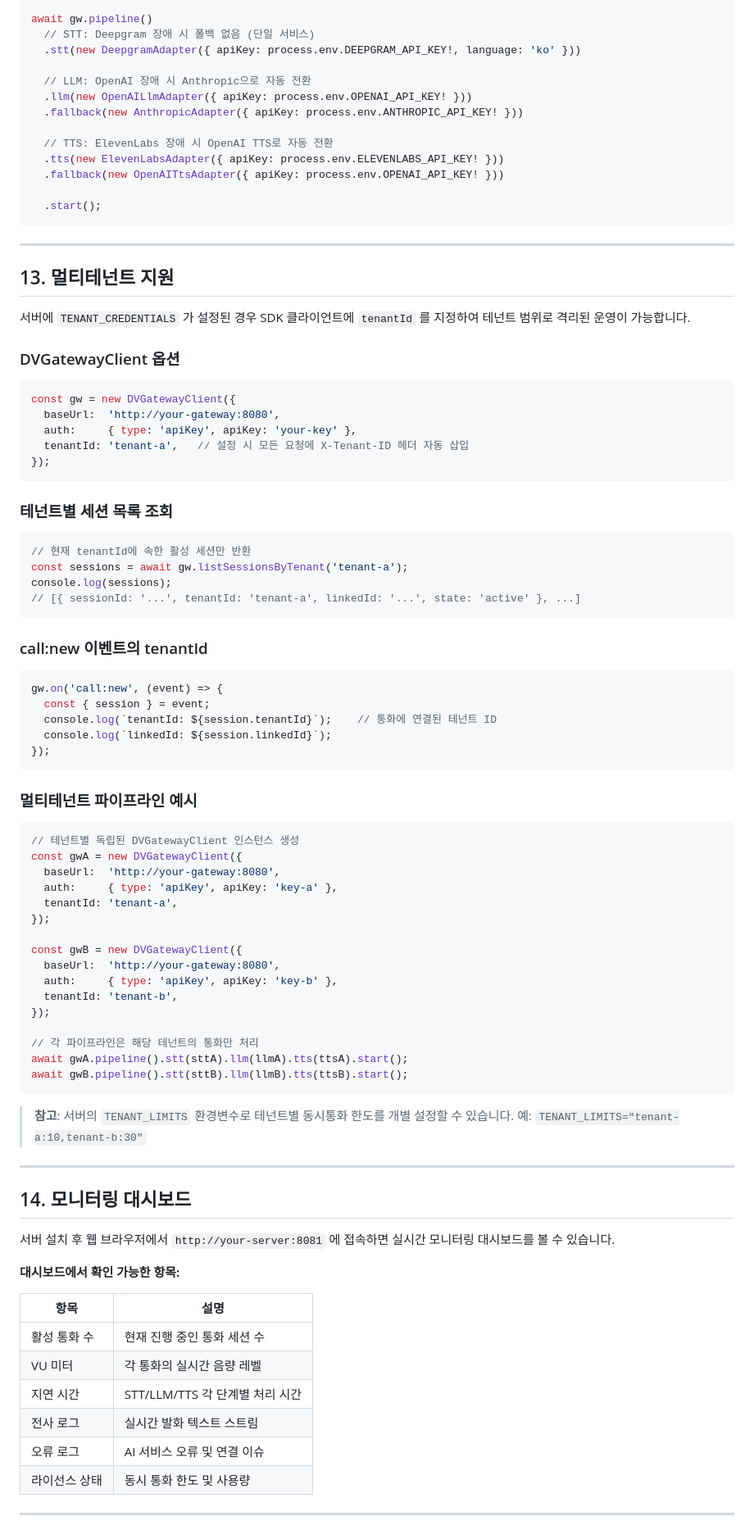
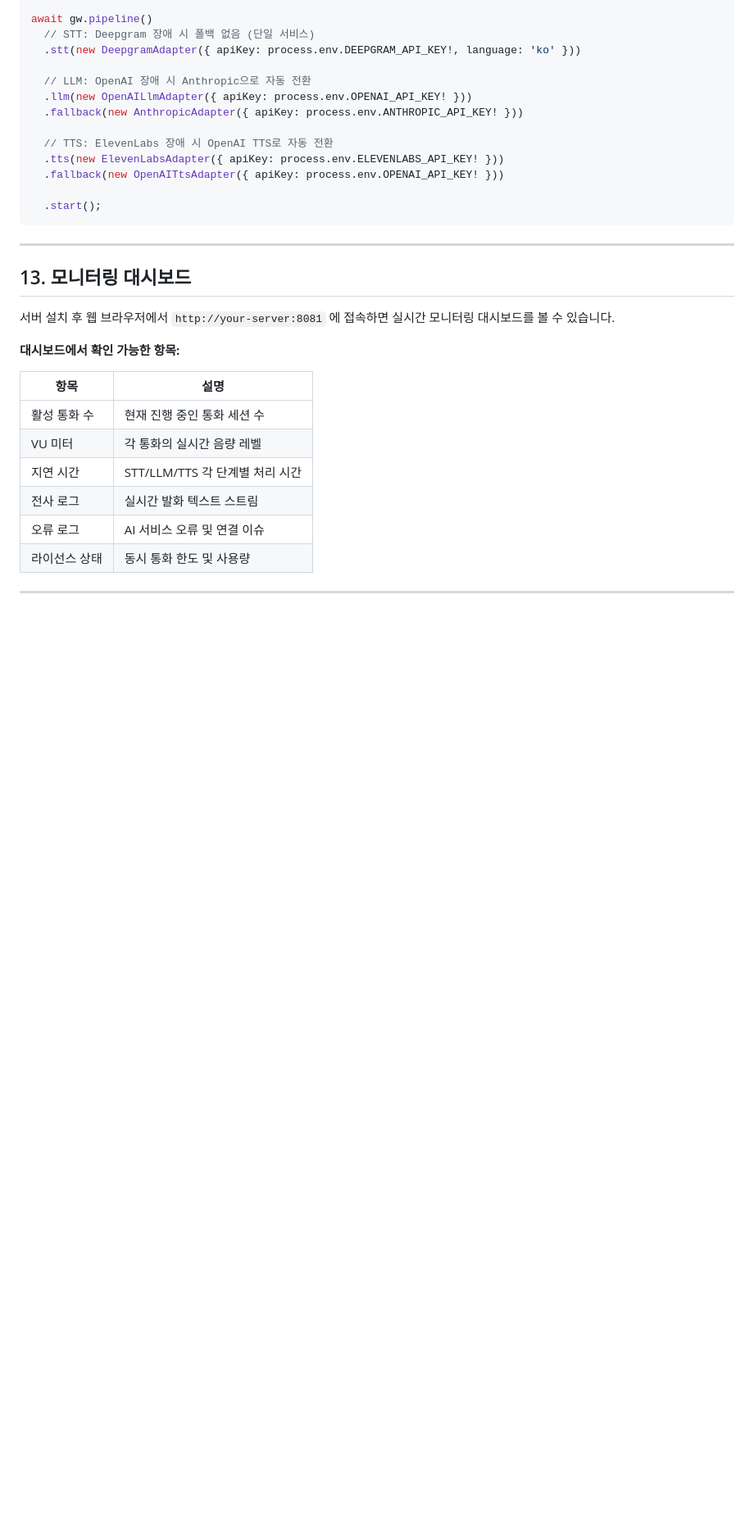
Before and after one commit to OLSSOO-Inc/dvgateway-releases, a Markdown page: README.md, the part around one of its changes. Shown at 82% size. GitHub-like rendering; blank space fills up the shorter version.

Commit message:
docs: update README for v1.2.9.7

````diff
--- a/README.md
+++ b/README.md
@@ -1675,66 +1647,7 @@ await gw.pipeline()
 
 ---
 
-## 13. 멀티테넌트 지원
-
-서버에 `TENANT_CREDENTIALS` 가 설정된 경우 SDK 클라이언트에 `tenantId` 를 지정하여 테넌트 범위로 격리된 운영이 가능합니다.
-
-### DVGatewayClient 옵션
-
-```typescript
-const gw = new DVGatewayClient({
-  baseUrl:  'http://your-gateway:8080',
-  auth:     { type: 'apiKey', apiKey: 'your-key' },
-  tenantId: 'tenant-a',   // 설정 시 모든 요청에 X-Tenant-ID 헤더 자동 삽입
-});
-```
-
-### 테넌트별 세션 목록 조회
-
-```typescript
-// 현재 tenantId에 속한 활성 세션만 반환
-const sessions = await gw.listSessionsByTenant('tenant-a');
-console.log(sessions);
-// [{ sessionId: '...', tenantId: 'tenant-a', linkedId: '...', state: 'active' }, ...]
-```
-
-### call:new 이벤트의 tenantId
-
-```typescript
-gw.on('call:new', (event) => {
-  const { session } = event;
-  console.log(`tenantId: ${session.tenantId}`);    // 통화에 연결된 테넌트 ID
-  console.log(`linkedId: ${session.linkedId}`);
-});
-```
-
-### 멀티테넌트 파이프라인 예시
-
-```typescript
-// 테넌트별 독립된 DVGatewayClient 인스턴스 생성
-const gwA = new DVGatewayClient({
-  baseUrl:  'http://your-gateway:8080',
-  auth:     { type: 'apiKey', apiKey: 'key-a' },
-  tenantId: 'tenant-a',
-});
-
-const gwB = new DVGatewayClient({
-  baseUrl:  'http://your-gateway:8080',
-  auth:     { type: 'apiKey', apiKey: 'key-b' },
-  tenantId: 'tenant-b',
-});
-
-// 각 파이프라인은 해당 테넌트의 통화만 처리
-await gwA.pipeline().stt(sttA).llm(llmA).tts(ttsA).start();
-await gwB.pipeline().stt(sttB).llm(llmB).tts(ttsB).start();
-```
-
-> **참고**: 서버의 `TENANT_LIMITS` 환경변수로 테넌트별 동시통화 한도를 개별 설정할 수 있습니다.
-> 예: `TENANT_LIMITS="tenant-a:10,tenant-b:30"`
-
----
-
-## 14. 모니터링 대시보드
+## 13. 모니터링 대시보드
 
 서버 설치 후 웹 브라우저에서 `http://your-server:8081` 에 접속하면
 실시간 모니터링 대시보드를 볼 수 있습니다.
````
Also changed, not shown: other parts of README.md (+17 -62 lines).
